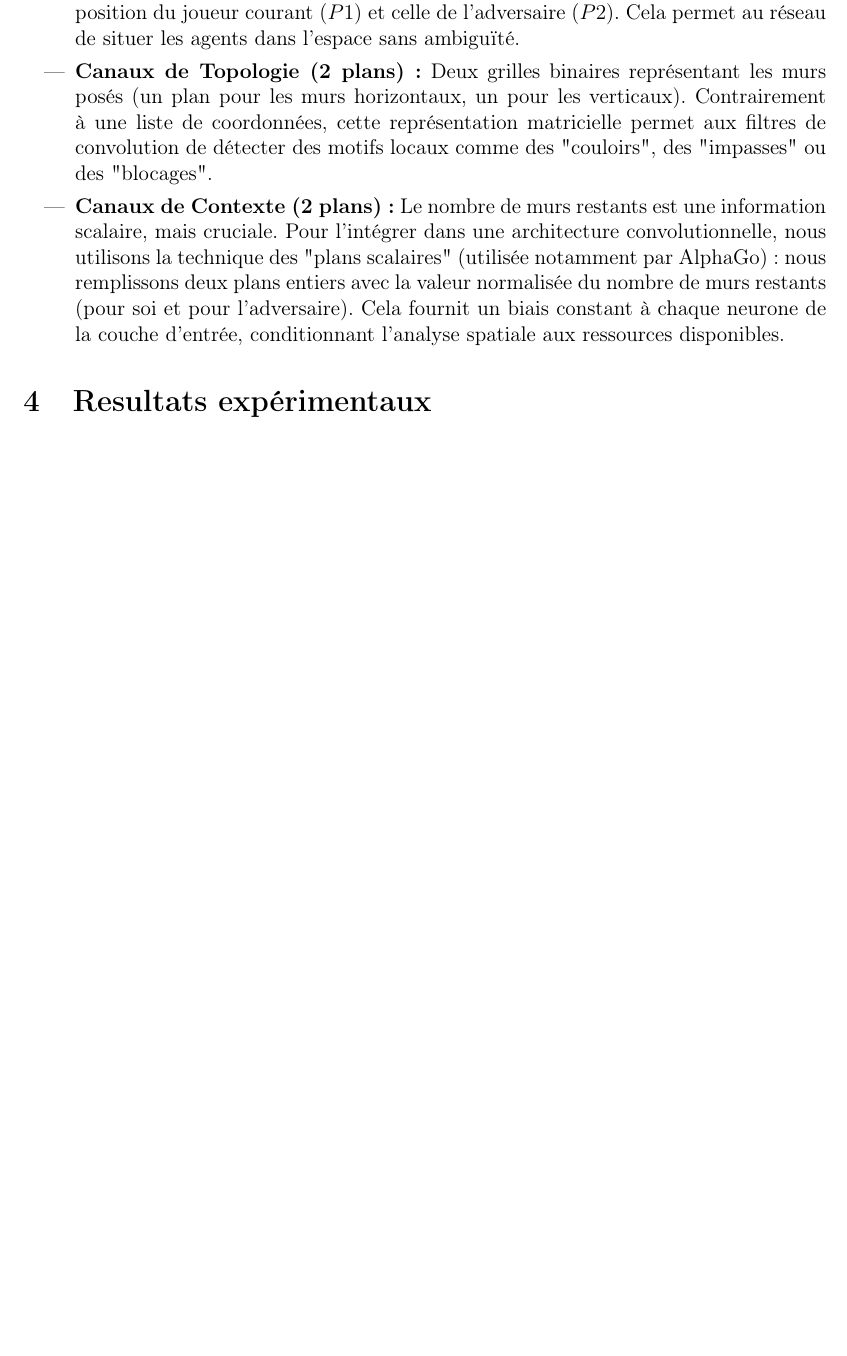
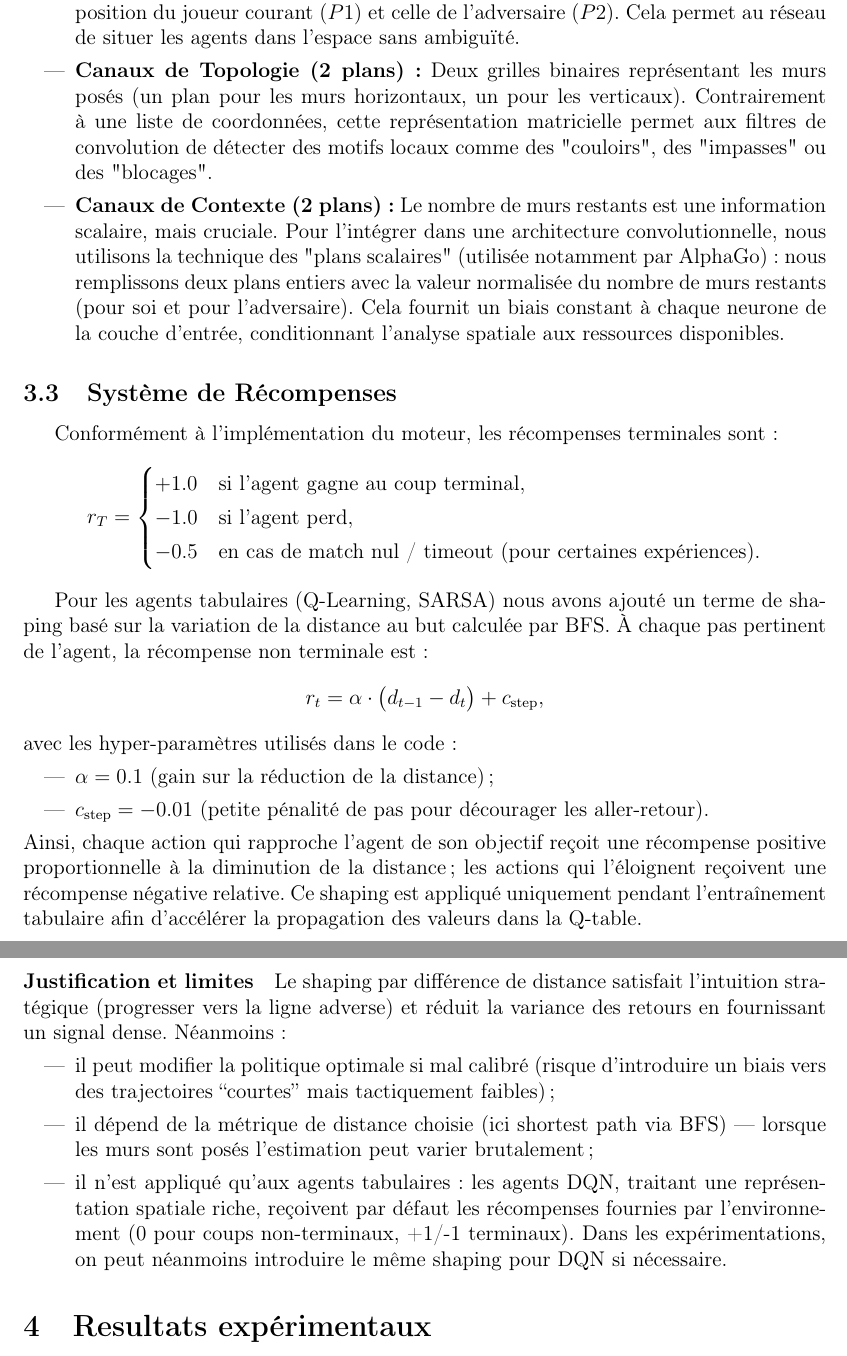
Before and after one commit to Roirtur/CorridorAIRL, a LaTeX document (report/report.tex): part of page 5 of 5 before the commit and two parts of pages 5 and 6 of 6 after it, the two joined at a grey line, cut so that both start at the same text, the shorter picture padded with empty space. Compiled offline with pdfLaTeX.

Commit message:
Add reward system and shaping for tabular agents in report

```diff
--- a/report/report.tex
+++ b/report/report.tex
@@ -170,6 +170,38 @@ Notre représentation comporte $C=6$ canaux, normalisés entre 0 et 1 pour assur
     \item \textbf{Canaux de Contexte (2 plans) :} Le nombre de murs restants est une information scalaire, mais cruciale. Pour l'intégrer dans une architecture convolutionnelle, nous utilisons la technique des "plans scalaires" (utilisée notamment par AlphaGo) : nous remplissons deux plans entiers avec la valeur normalisée du nombre de murs restants (pour soi et pour l'adversaire). Cela fournit un biais constant à chaque neurone de la couche d'entrée, conditionnant l'analyse spatiale aux ressources disponibles.
 \end{itemize}
 
+\subsection{Système de Récompenses}
+
+Conformément à l'implémentation du moteur, les récompenses terminales sont :
+\[
+r_T =
+\begin{cases}
++1.0 & \text{si l'agent gagne au coup terminal},\\[2pt]
+-1.0 & \text{si l'agent perd},\\[2pt]
+-0.5 & \text{en cas de match nul / timeout (pour certaines expériences).}
+\end{cases}
+\]
+
+Pour les agents tabulaires (Q-Learning, SARSA) nous avons ajouté un terme de shaping basé sur la variation de la distance au but calculée par BFS. À chaque pas pertinent de l'agent, la récompense non terminale est :
+\[
+r_t = \alpha \cdot \big(d_{t-1} - d_t\big) + c_{\text{step}},
+\]
+avec les hyper-paramètres utilisés dans le code :
+\begin{itemize}
+    \item $\alpha = 0.1$ (gain sur la réduction de la distance) ;
+    \item $c_{\text{step}} = -0.01$ (petite pénalité de pas pour décourager les aller-retour).
+\end{itemize}
+Ainsi, chaque action qui rapproche l'agent de son objectif reçoit une récompense positive proportionnelle à la diminution de la distance; les actions qui l'éloignent reçoivent une récompense négative relative. Ce shaping est appliqué uniquement pendant l'entraînement tabulaire afin d'accélérer la propagation des valeurs dans la Q-table.
+
+\paragraph{Justification et limites}
+Le shaping par différence de distance satisfait l'intuition stratégique (progresser vers la ligne adverse) et réduit la variance des retours en fournissant un signal dense. Néanmoins :
+\begin{itemize}
+    \item il peut modifier la politique optimale si mal calibré (risque d'introduire un biais vers des trajectoires ``courtes'' mais tactiquement faibles) ;
+    \item il dépend de la métrique de distance choisie (ici shortest path via BFS) — lorsque les murs sont posés l'estimation peut varier brutalement ;
+    \item il n'est appliqué qu'aux agents tabulaires : les agents DQN, traitant une représentation spatiale riche, reçoivent par défaut les récompenses fournies par l'environnement (0 pour coups non-terminaux, +1/-1 terminaux). Dans les expérimentations, on peut néanmoins introduire le même shaping pour DQN si nécessaire.
+\end{itemize}
+
+
 \section{Resultats expérimentaux}
 L'ensemble de nos procédés et résultats experimentaux sont regroupés dans le fichier \textbf{experiments.ipynb}
 
```
